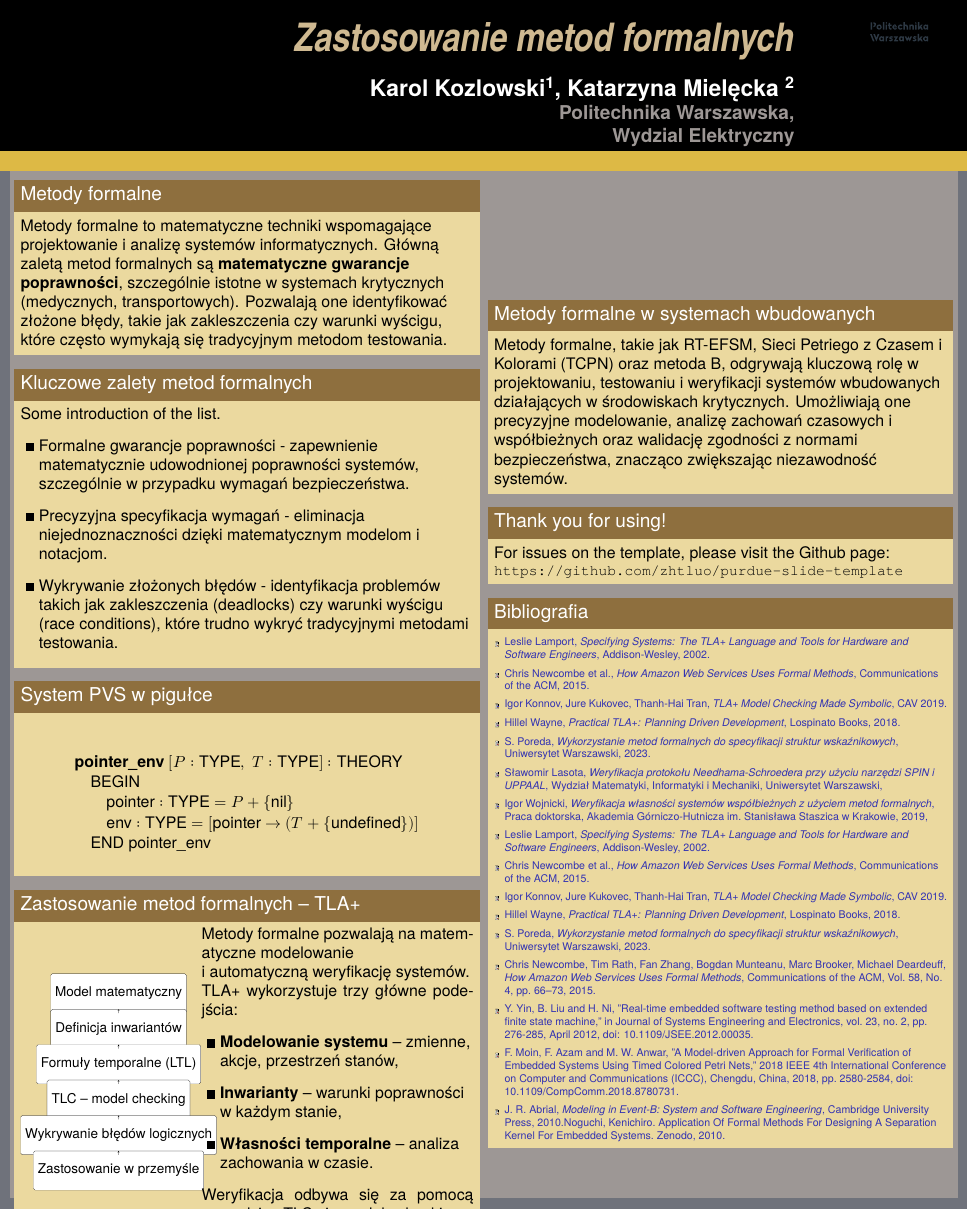
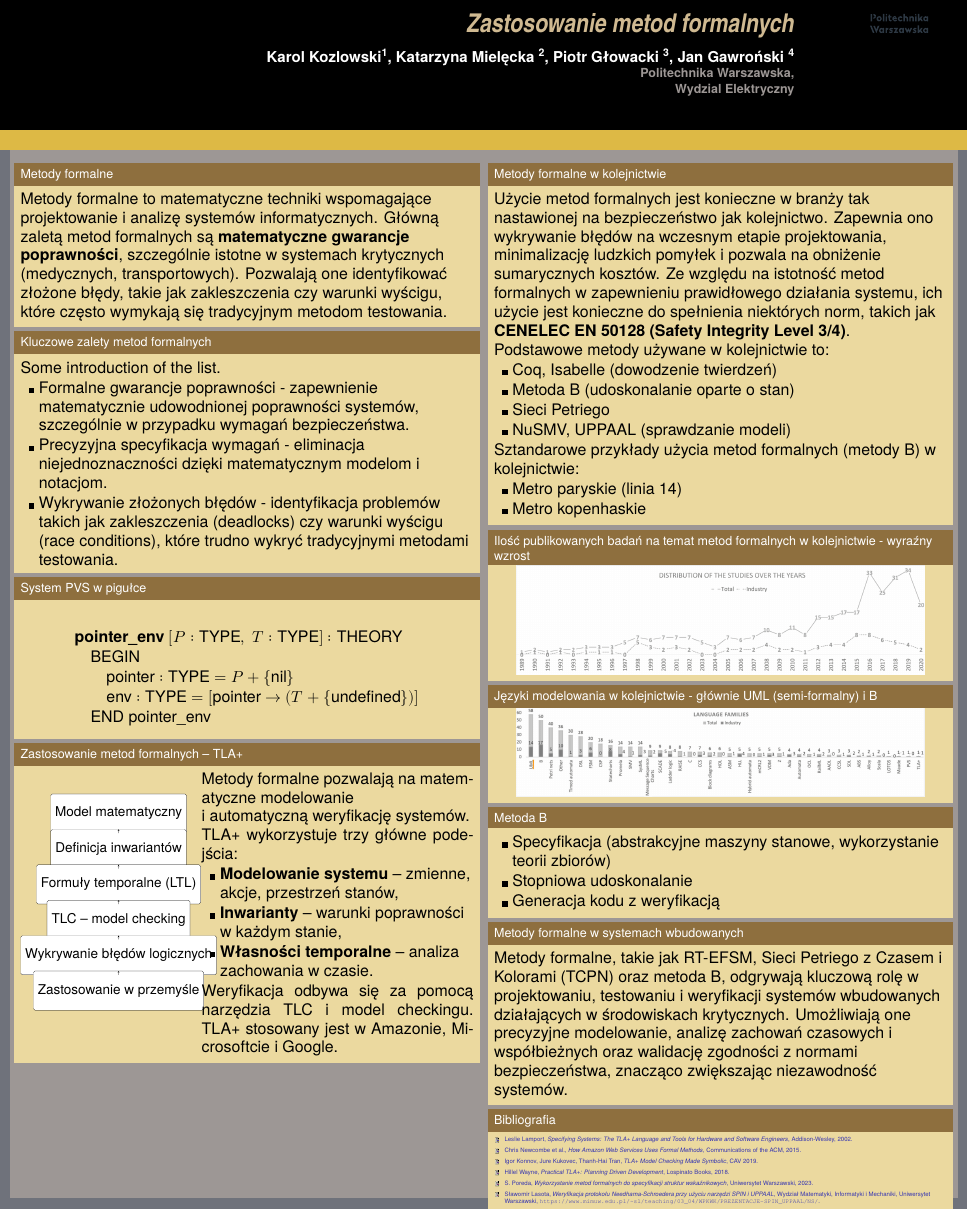
Before and after one commit to KarolKozlowski22/MMFI_projekt, a LaTeX poster (poster/poster.tex): the whole page. Compiled offline with XeLaTeX; a missing font is replaced by an installed copy or a similar font.

Commit message:
refined presentation (trains) and added trains into poster, added 2 bibliography items

```diff
--- a/poster/poster.tex
+++ b/poster/poster.tex
@@ -1,7 +1,9 @@
 \documentclass{purdue-poster}
 
 % Paper size
-\usepackage[fontsize=38pt]{fontsize}
+\usepackage{anyfontsize}
+\usepackage{fix-cm} % Optional but recommended
+\AtBeginDocument{\fontsize{38pt}{45pt}\selectfont}
 \geometry{papersize={32in, 40in}}
 
 % For filler text:
@@ -12,7 +14,7 @@
 \tikzstyle{arrow} = [thick,->,>=stealth]
 
 \title{\Huge{Zastosowanie metod formalnych}}
-\author{\Large{Karol Kozlowski\texorpdfstring{\textsuperscript{1}}{}, Katarzyna Mielęcka \texorpdfstring{\textsuperscript{2}}{}}}
+\author{\Large{Karol Kozlowski\texorpdfstring{\textsuperscript{1}}{}, Katarzyna Mielęcka \texorpdfstring{\textsuperscript{2}}{}, Piotr Głowacki \texorpdfstring{\textsuperscript{3}}{}, Jan Gawroński \texorpdfstring{\textsuperscript{4}}{}}}
 \institute
 {\large{Politechnika Warszawska},\\
 Wydzial Elektryczny}
@@ -109,6 +111,49 @@ Wydzial Elektryczny}
 
     \begin{column}{.48\linewidth}
 
+    \begin{block}{Metody formalne w kolejnictwie}
+        Użycie metod formalnych jest konieczne w branży tak nastawionej na bezpieczeństwo jak kolejnictwo. Zapewnia ono wykrywanie błędów na wczesnym etapie projektowania, minimalizację ludzkich pomyłek i pozwala na obniżenie sumarycznych kosztów.
+        Ze względu na istotność metod formalnych w zapewnieniu prawidłowego działania systemu, ich użycie jest konieczne do spełnienia niektórych norm, takich jak \textbf{CENELEC EN 50128 (Safety Integrity Level 3/4)}.
+
+        Podstawowe metody używane w kolejnictwie to:
+        \begin{itemize}
+            \item Coq, Isabelle (dowodzenie twierdzeń)
+            \item Metoda B (udoskonalanie oparte o stan)
+            \item Sieci Petriego
+            \item NuSMV, UPPAAL (sprawdzanie modeli)
+        \end{itemize}
+
+        Sztandarowe przykłady użycia metod formalnych (metody B) w kolejnictwie:
+        \begin{itemize}
+            \item Metro paryskie (linia 14)
+            \item Metro kopenhaskie
+        \end{itemize}
+
+    \end{block}
+
+    \begin{block}{Ilość publikowanych badań na temat metod formalnych w kolejnictwie - wyraźny wzrost}
+        \centering
+        \includegraphics[width=0.9\linewidth,keepaspectratio]{train-studies-popularity.png}
+    \end{block}
+
+    \begin{block}{Języki modelowania w kolejnictwie - głównie UML (semi-formalny) i B}
+        \centering
+        \includegraphics[width=0.9\linewidth,keepaspectratio]{trains-languages.png}
+    \end{block}
+
+    \begin{block}{Metoda B}
+        \begin{itemize}
+            \item Specyfikacja (abstrakcyjne maszyny stanowe, wykorzystanie teorii zbiorów)
+            \item Stopniowa udoskonalanie
+            \item Generacja kodu z weryfikacją
+        \end{itemize}
+    \end{block}
+
+    % \begin{block}{Abstrakcyjna maszyna stanowa w metodzie B - przykład dla silni}
+    %     \centering
+    %     \includegraphics[width=0.9\linewidth,keepaspectratio]{state-machine-example.png}
+    % \end{block}
+
     % \begin{block}{Figure}
     %     \LaTeX\ can draw figures with the tikz package:
     %     \begin{figure}[h]
@@ -148,11 +193,11 @@ Wydzial Elektryczny}
     % \lipsum[7]
     % \end{alertblock}
 
-    \begin{block}{Thank you for using!}
-        For issues on the template, please visit the Github page:
+    % \begin{block}{Thank you for using!}
+    %     For issues on the template, please visit the Github page:
 
-        {\small\texttt{https://github.com/zhtluo/purdue-slide-template}\par}
-    \end{block}
+    %     {\small\texttt{https://github.com/zhtluo/purdue-slide-template}\par}
+    % \end{block}
 
     \begin{block}{\large Bibliografia}
         {\scriptsize
@@ -214,6 +259,12 @@ Wydzial Elektryczny}
             \bibitem{model-b-embedded}
             J. R. Abrial, \emph{Modeling in Event-B: System and Software Engineering}, Cambridge University Press, 2010.Noguchi, Kenichiro. Application Of Formal Methods For Designing A Separation Kernel For Embedded Systems. Zenodo, 2010.
 
+            \bibitem{railways-analysis-just-ter-beek}
+            M. H. ter Beek, \emph{Models for formal methods and tools: the case of railway systems}, Springer, 2025.
+            \url{https://doi.org/10.1007/s10270-025-01276-3}
+
+            \bibitem{railways-analysis-ter-beek-ferrari}
+            A. Ferrari, M. H. ter Beek, \emph{Formal Methods in Railways: A Systematic Mapping Study}, ACM Computing Surveys, Volume 55, Issue 4, 2022, https://doi.org/10.1145/3520480
         \end{thebibliography}
         }
     \end{block}
```
Also changed, not shown: article/main.tex (+6 -0 lines), article/main.pdf, poster/poster.pdf, poster/state-machine-example.png (added), poster/train-studies-popularity.png (added), poster/trains-languages.png (added), presentation/main.pdf, poster/poster.tex (8 more changed lines).
